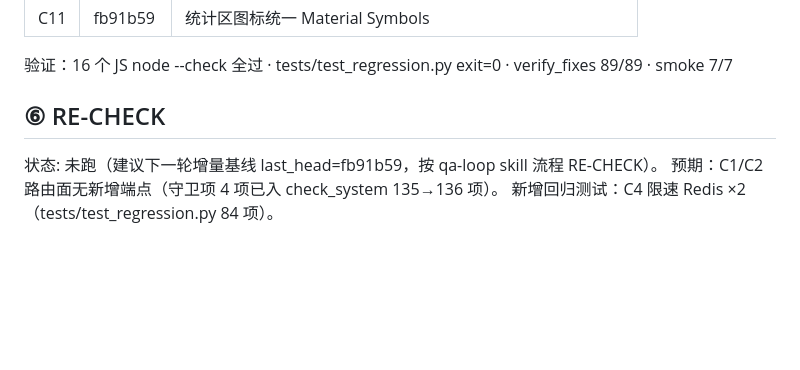
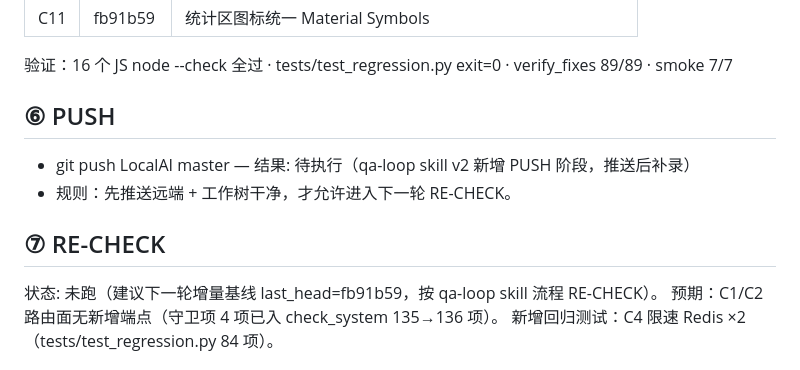
Before and after one commit to heavierthanlife/LocalAI, a Markdown page: data/qa_loop/round-001.md, the part around the change. GitHub-like rendering; blank space fills up the shorter version.

Commit message:
docs: round-001 补 PUSH 阶段（qa-loop skill v2 先推送再开下一轮）

```diff
--- a/data/qa_loop/round-001.md
+++ b/data/qa_loop/round-001.md
@@ -91,7 +91,12 @@
 
 验证：16 个 JS node --check 全过 · tests/test_regression.py exit=0 · verify_fixes 89/89 · smoke 7/7
 
-## ⑥ RE-CHECK
+## ⑥ PUSH
+
+- git push LocalAI master — 结果: 待执行（qa-loop skill v2 新增 PUSH 阶段，推送后补录）
+- 规则：先推送远端 + 工作树干净，才允许进入下一轮 RE-CHECK。
+
+## ⑦ RE-CHECK
 
 状态: 未跑（建议下一轮增量基线 last_head=fb91b59，按 qa-loop skill 流程 RE-CHECK）。
 预期：C1/C2 路由面无新增端点（守卫项 4 项已入 check_system 135→136 项）。
```
